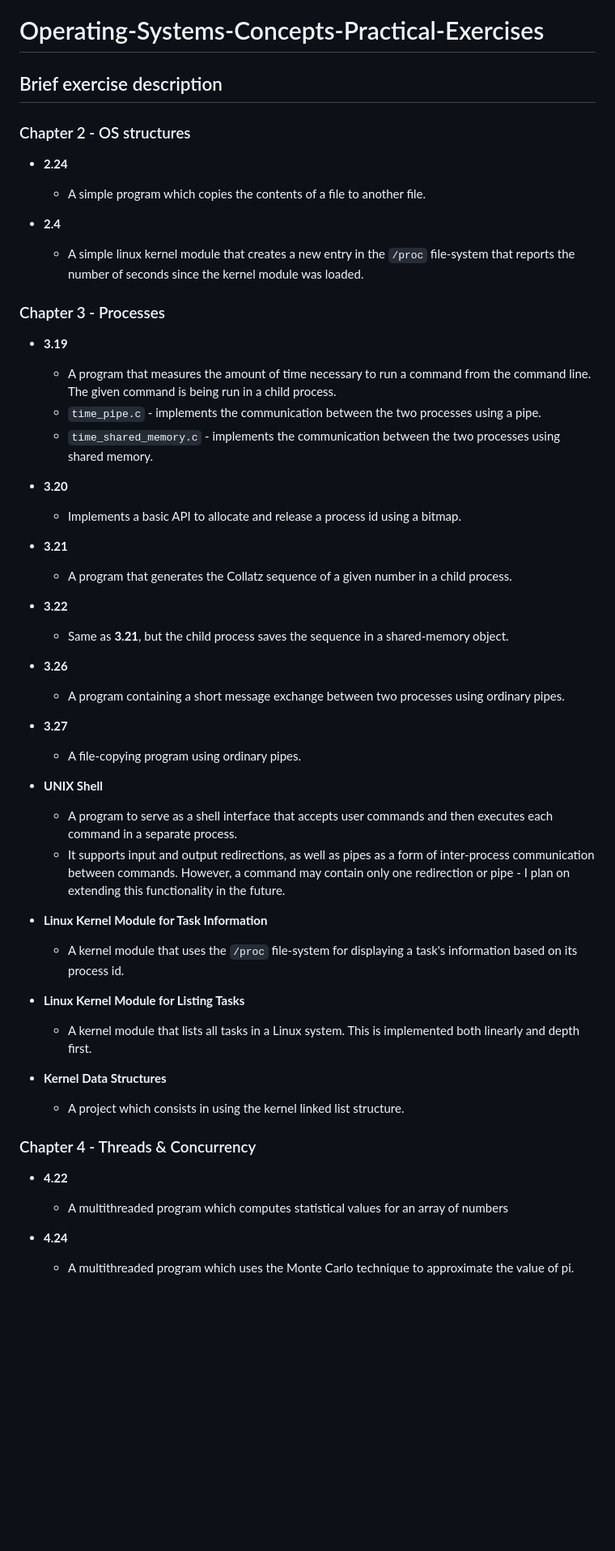
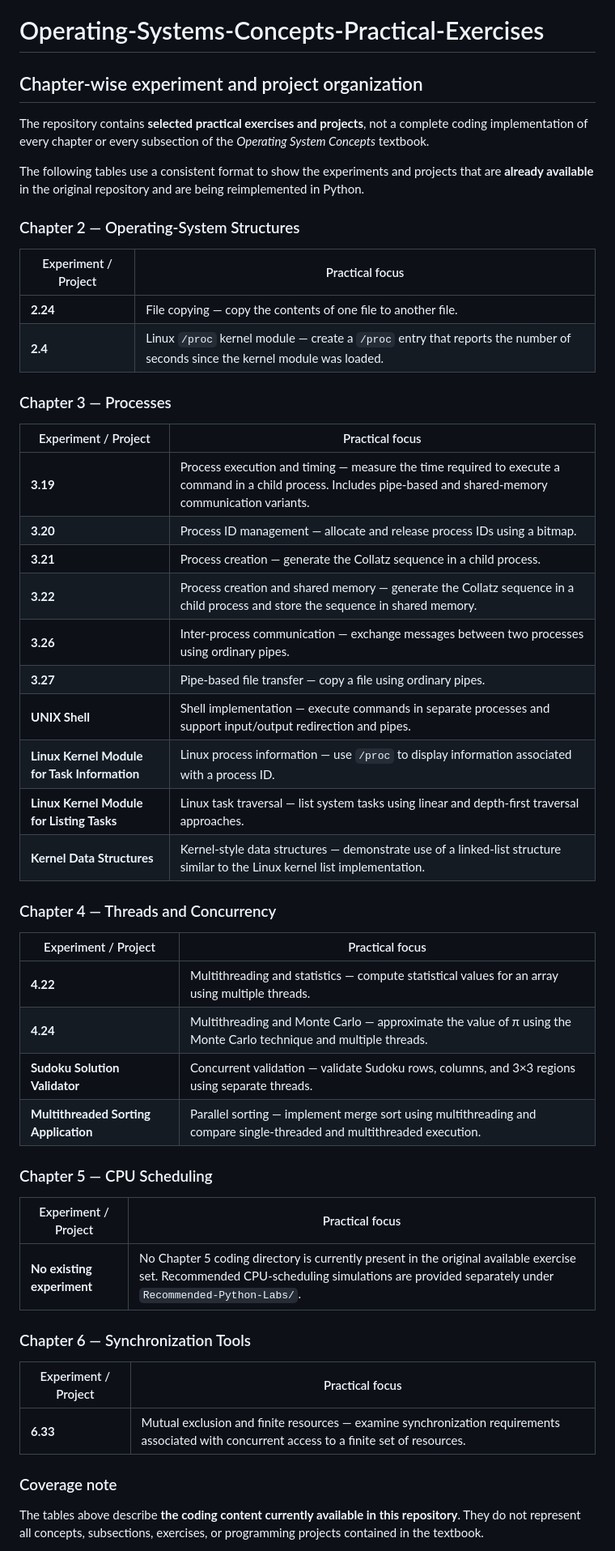
Before and after one commit to sujeetjagtap/Operating-System-Concepts, a Markdown page: README.md, the part around one of its changes. Shown at 81% size. Rendered like a GitHub page; blank space fills up the shorter version.

```diff
--- a/README.md
+++ b/README.md
@@ -1,52 +1,61 @@
 # Operating-Systems-Concepts-Practical-Exercises
 
-## Brief exercise description
+## Chapter-wise experiment and project organization
 
-### Chapter 2 - OS structures
-* **2.24**
-    * A simple program which copies the contents of a file to another file.
+The repository contains **selected practical exercises and projects**, not a
+complete coding implementation of every chapter or every subsection of the
+*Operating System Concepts* textbook.
 
-* **2.4**
-    * A simple linux kernel module that creates a new entry in the `/proc` file-system that reports the number of seconds since the kernel module was loaded.
+The following tables use a consistent format to show the experiments and
+projects that are **already available** in the original repository and are
+being reimplemented in Python.
 
-### Chapter 3 - Processes
-* **3.19**
-    * A program that measures the amount of time necessary to run a command from the command line. The given command is being run in a child process.
-    * `time_pipe.c` - implements the communication between the two processes using a pipe.
-    * `time_shared_memory.c` - implements the communication between the two processes using shared memory.
+### Chapter 2 — Operating-System Structures
 
-* **3.20**
-    * Implements a basic API to allocate and release a process id using a bitmap.
+| Experiment / Project | Practical focus |
+|---|---|
+| **2.24** | File copying — copy the contents of one file to another file. |
+| **2.4** | Linux `/proc` kernel module — create a `/proc` entry that reports the number of seconds since the kernel module was loaded. |
 
-* **3.21**
-    * A program that generates the Collatz sequence of a given number in a child process.
+### Chapter 3 — Processes
 
-* **3.22**
-    * Same as **3.21**, but the child process saves the sequence in a shared-memory object.
+| Experiment / Project | Practical focus |
+|---|---|
+| **3.19** | Process execution and timing — measure the time required to execute a command in a child process. Includes pipe-based and shared-memory communication variants. |
+| **3.20** | Process ID management — allocate and release process IDs using a bitmap. |
+| **3.21** | Process creation — generate the Collatz sequence in a child process. |
+| **3.22** | Process creation and shared memory — generate the Collatz sequence in a child process and store the sequence in shared memory. |
+| **3.26** | Inter-process communication — exchange messages between two processes using ordinary pipes. |
+| **3.27** | Pipe-based file transfer — copy a file using ordinary pipes. |
+| **UNIX Shell** | Shell implementation — execute commands in separate processes and support input/output redirection and pipes. |
+| **Linux Kernel Module for Task Information** | Linux process information — use `/proc` to display information associated with a process ID. |
+| **Linux Kernel Module for Listing Tasks** | Linux task traversal — list system tasks using linear and depth-first traversal approaches. |
+| **Kernel Data Structures** | Kernel-style data structures — demonstrate use of a linked-list structure similar to the Linux kernel list implementation. |
 
-* **3.26**
-    * A program containing a short message exchange between two processes using ordinary pipes.
+### Chapter 4 — Threads and Concurrency
 
-* **3.27**
-    * A file-copying program using ordinary pipes.
+| Experiment / Project | Practical focus |
+|---|---|
+| **4.22** | Multithreading and statistics — compute statistical values for an array using multiple threads. |
+| **4.24** | Multithreading and Monte Carlo — approximate the value of π using the Monte Carlo technique and multiple threads. |
+| **Sudoku Solution Validator** | Concurrent validation — validate Sudoku rows, columns, and 3×3 regions using separate threads. |
+| **Multithreaded Sorting Application** | Parallel sorting — implement merge sort using multithreading and compare single-threaded and multithreaded execution. |
 
-* **UNIX Shell**
-    * A program to serve as a shell interface that accepts user commands and then executes each command in a separate process.
-    * It supports input and output redirections, as well as pipes as a form of inter-process communication between commands. However, a command may contain only one redirection or pipe - I plan on extending this functionality in the future.
+### Chapter 5 — CPU Scheduling
 
-* **Linux Kernel Module for Task Information**
-    * A kernel module that uses the `/proc` file-system for displaying a task's information based on its process id.
+| Experiment / Project | Practical focus |
+|---|---|
+| **No existing experiment** | No Chapter 5 coding directory is currently present in the original available exercise set. Recommended CPU-scheduling simulations are provided separately under `Recommended-Python-Labs/`. |
 
-* **Linux Kernel Module for Listing Tasks**
-    * A kernel module that lists all tasks in a Linux system. This is implemented both linearly and depth first.
+### Chapter 6 — Synchronization Tools
 
-* **Kernel Data Structures**
-    * A project which consists in using the kernel linked list structure.
+| Experiment / Project | Practical focus |
+|---|---|
+| **6.33** | Mutual exclusion and finite resources — examine synchronization requirements associated with concurrent access to a finite set of resources. |
 
-### Chapter 4 - Threads & Concurrency
-* **4.22**
-    * A multithreaded program which computes statistical values for an array of numbers
+### Coverage note
 
-* **4.24**
-    * A multithreaded program which uses the Monte Carlo technique to approximate the value of pi.
+The tables above describe **the coding content currently available in this
+repository**. They do not represent all concepts, subsections, exercises, or
+programming projects contained in the textbook.
 
```
Also changed, not shown: other parts of README.md (+20 -28 lines).
